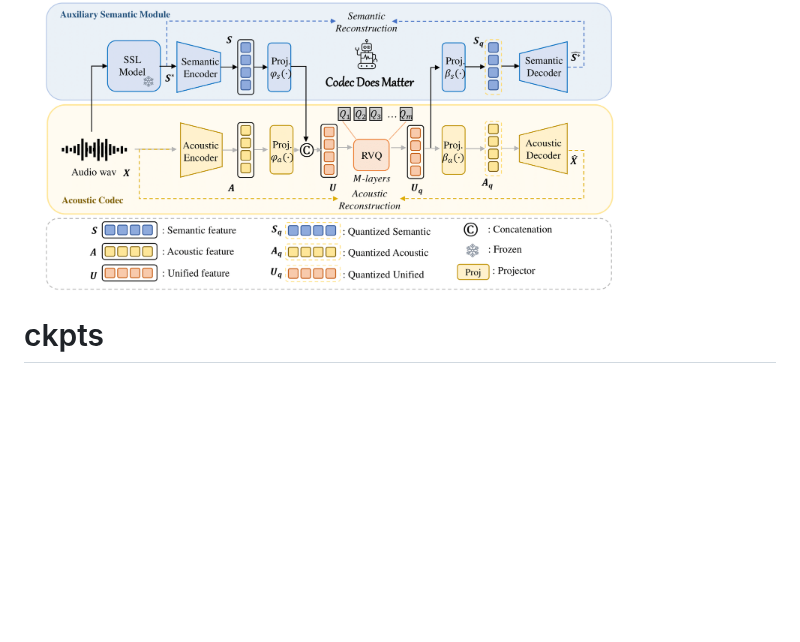
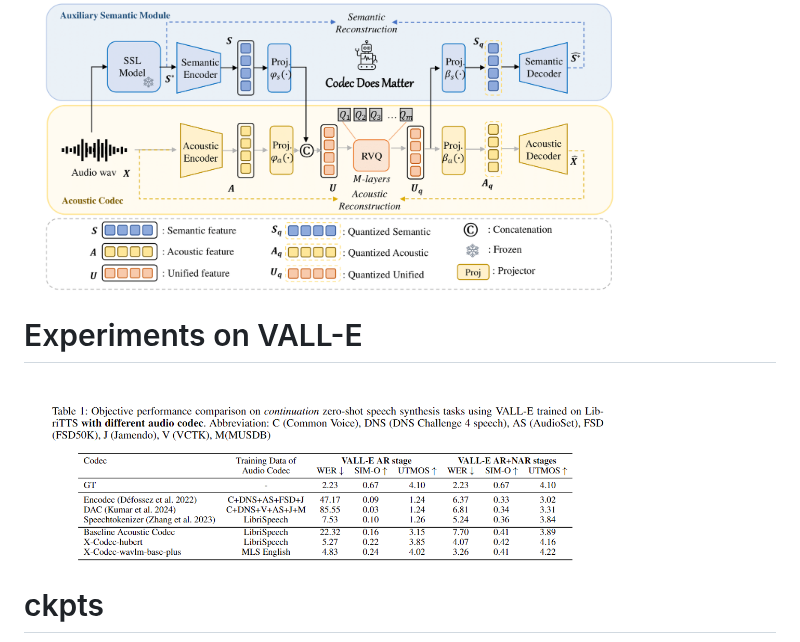
Before and after one commit to zhenye234/xcodec, a Markdown page: README.md, the part around the change. Rendered like a GitHub page; pictures changed too: exp.png (added); blank space fills up the shorter version.

```diff
--- a/README.md
+++ b/README.md
@@ -4,6 +4,9 @@
 Codec Does Matter: Exploring the Semantic Shortcoming of Codec for Audio Language Model
 
 <img src="fig1.png" alt="Overview" width="600"/>
+
+# Experiments on VALL-E
+<img src="exp.png" alt="Exp" width="600"/>
 
 # ckpts
 
```
